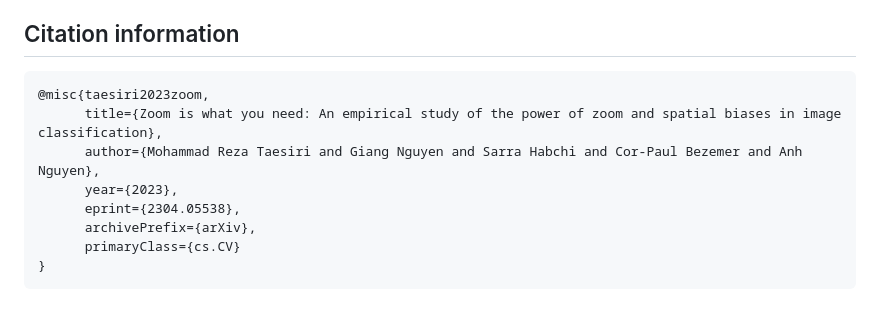
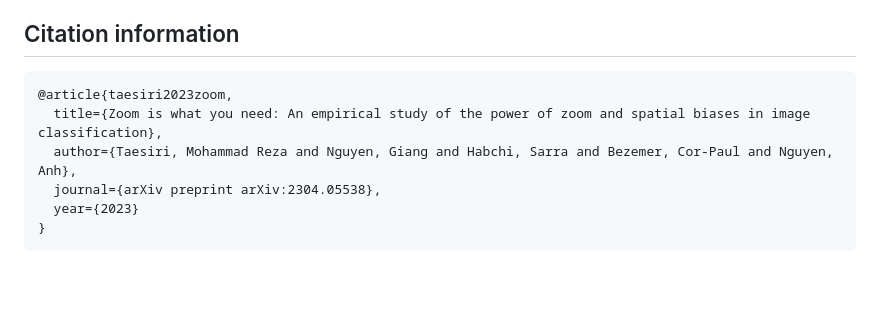
Before and after one commit to taesiri/ZoomIsAllYouNeed, a Markdown page: README.md, the part around the change. GitHub-like rendering; blank space fills up the shorter version.

````diff
--- a/README.md
+++ b/README.md
@@ -59,12 +59,10 @@ You can find all the supplementary material on [Google Drive](https://drive.goog
 
 
 ```
-@misc{taesiri2023zoom,
-      title={Zoom is what you need: An empirical study of the power of zoom and spatial biases in image classification},
-      author={Mohammad Reza Taesiri and Giang Nguyen and Sarra Habchi and Cor-Paul Bezemer and Anh Nguyen},
-      year={2023},
-      eprint={2304.05538},
-      archivePrefix={arXiv},
-      primaryClass={cs.CV}
+@article{taesiri2023zoom,
+  title={Zoom is what you need: An empirical study of the power of zoom and spatial biases in image classification},
+  author={Taesiri, Mohammad Reza and Nguyen, Giang and Habchi, Sarra and Bezemer, Cor-Paul and Nguyen, Anh},
+  journal={arXiv preprint arXiv:2304.05538},
+  year={2023}
 }
 ```
````
